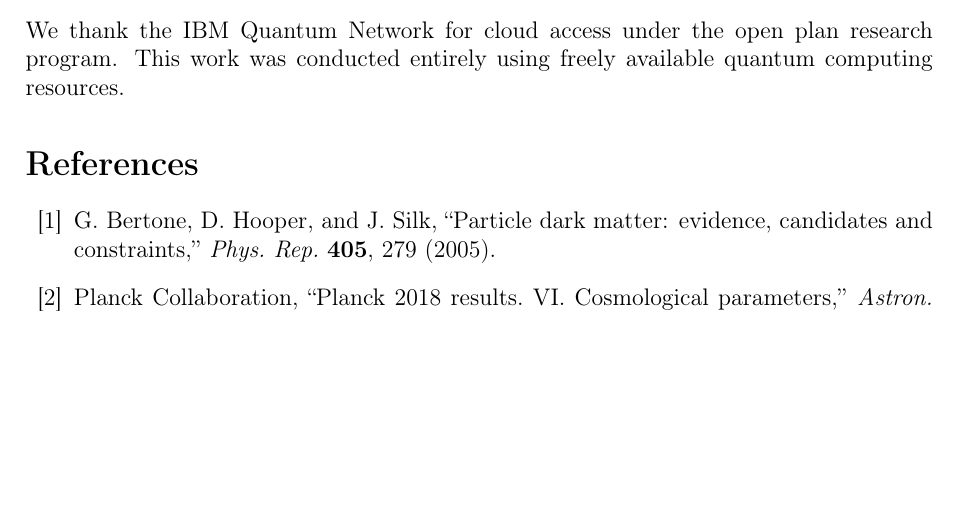
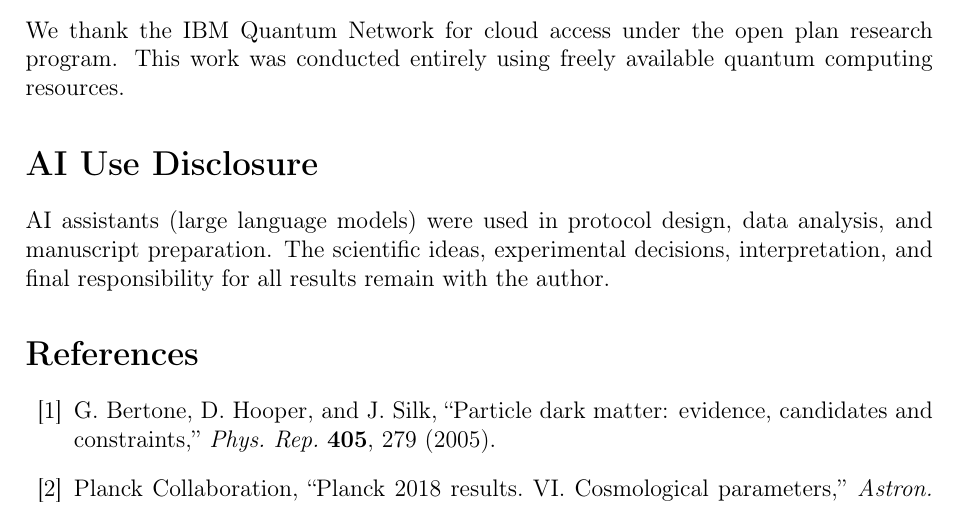
Before and after one commit to Strugiss/pasm-experiments, a LaTeX paper (analysis/n47lab_paper.tex): part of page 13 of 14, cut so that both start at the same text, the shorter picture padded with empty space. Compiled offline with pdfLaTeX.

Commit message:
Add AI use disclosure to email and paper

```diff
--- a/analysis/n47lab_paper.tex
+++ b/analysis/n47lab_paper.tex
@@ -348,6 +348,10 @@ All experimental data, transpiled circuits, and analysis code are available at \
 
 We thank the IBM Quantum Network for cloud access under the open plan research program. This work was conducted entirely using freely available quantum computing resources.
 
+\section*{AI Use Disclosure}
+
+AI assistants (large language models) were used in protocol design, data analysis, and manuscript preparation. The scientific ideas, experimental decisions, interpretation, and final responsibility for all results remain with the author.
+
 \begin{thebibliography}{40}
 
 \bibitem{bertone2005particle}
```
Also changed, not shown: analysis/n47lab_paper.pdf.
